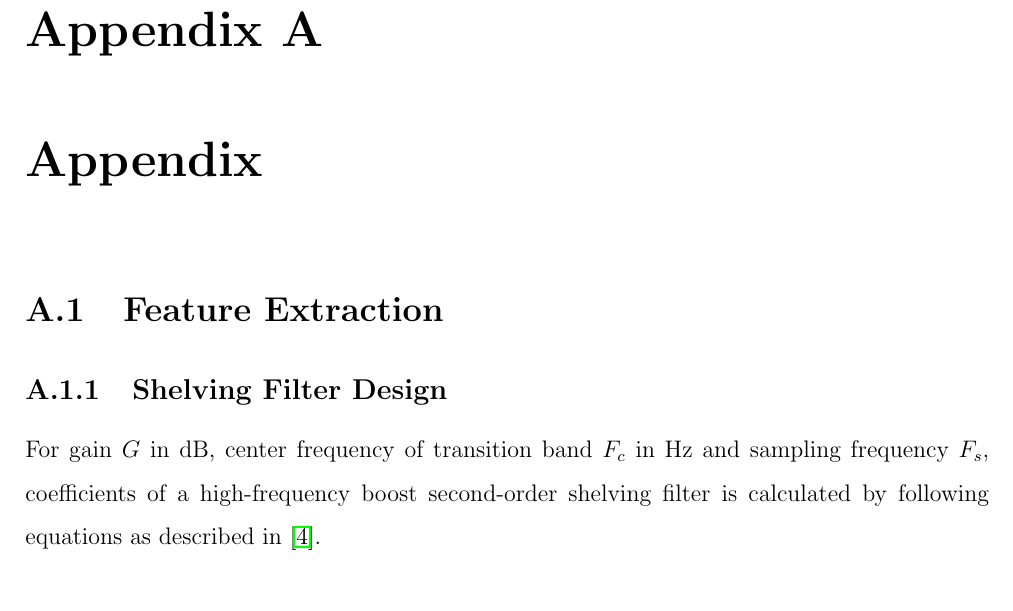
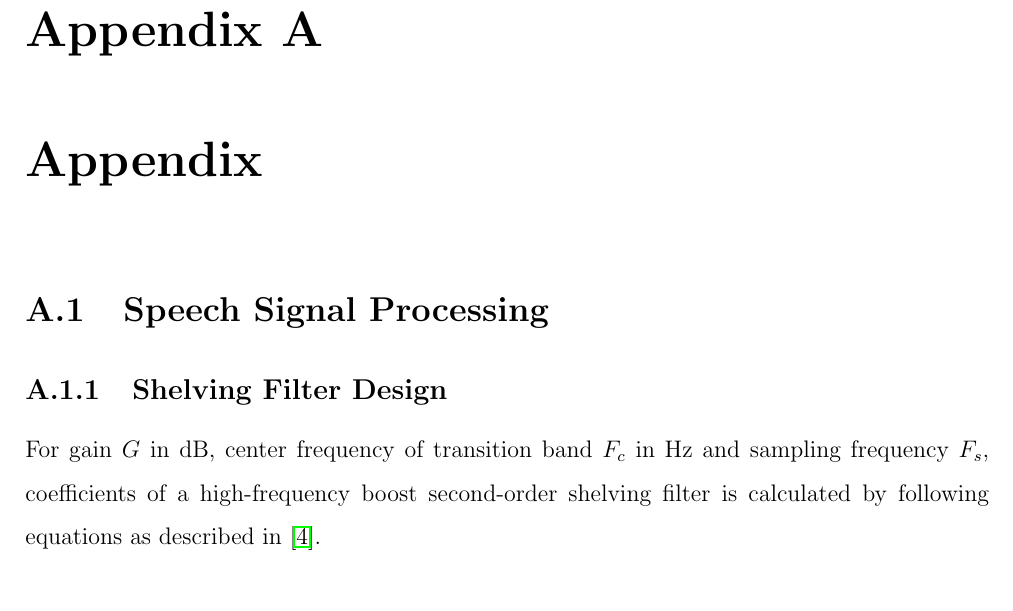
Before and after one commit to leeang/Signal-Processing-Toolbox, a LaTeX thesis (final report/report.tex, which reads final report/chapter/appendix.tex): part of page 34 of 39, cut so that both start at the same text. Compiled offline with pdfLaTeX.

Commit message:
update appendix

```diff
--- a/final report/chapter/appendix.tex
+++ b/final report/chapter/appendix.tex
@@ -5,7 +5,7 @@
 %	Section
 %----------------------------------------------------------------------------------------
 
-\section{Feature Extraction}
+\section{Speech Signal Processing}
 
 \subsection{Shelving Filter Design}
 \label{shelving-appendix}
```
